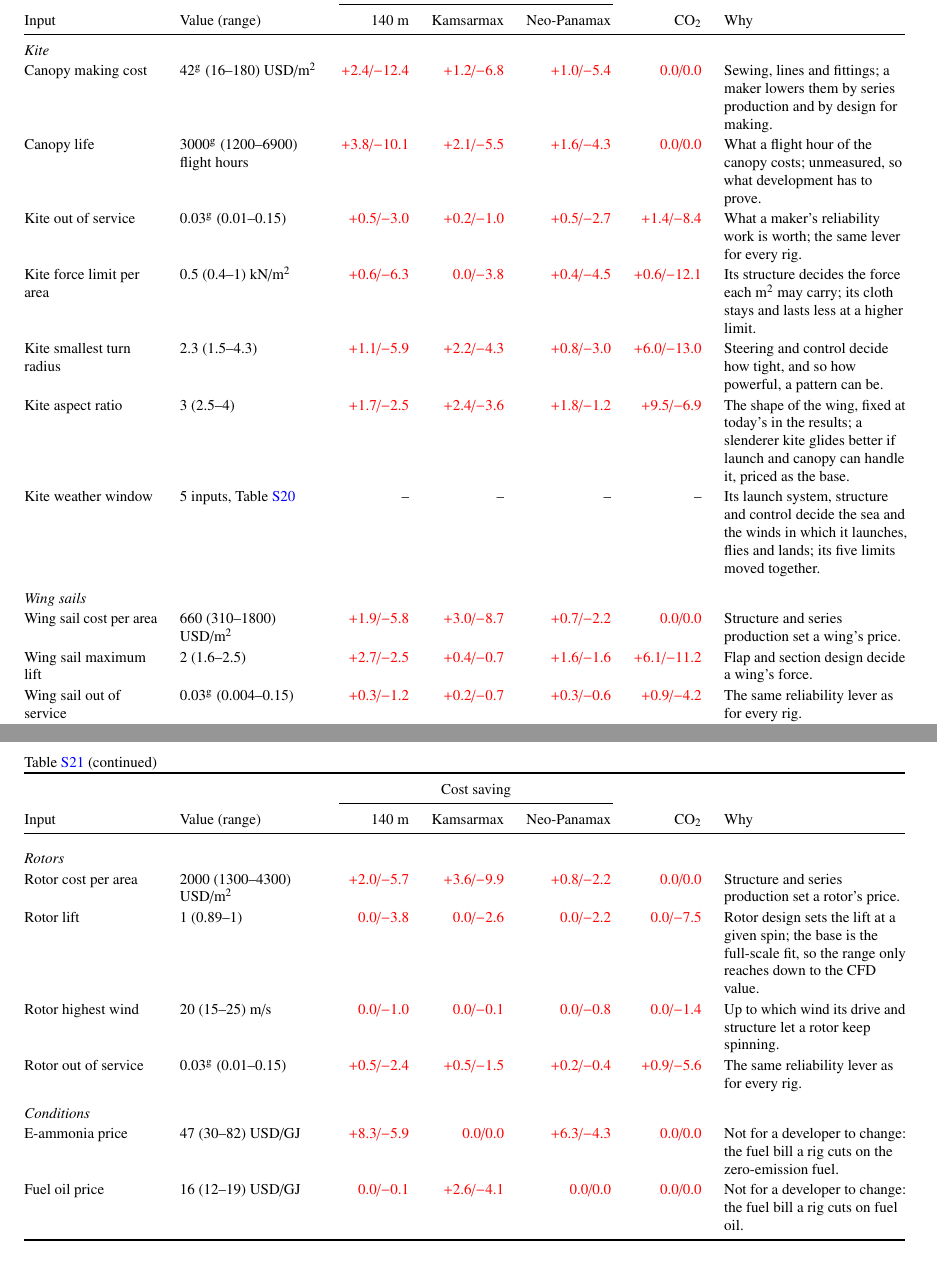
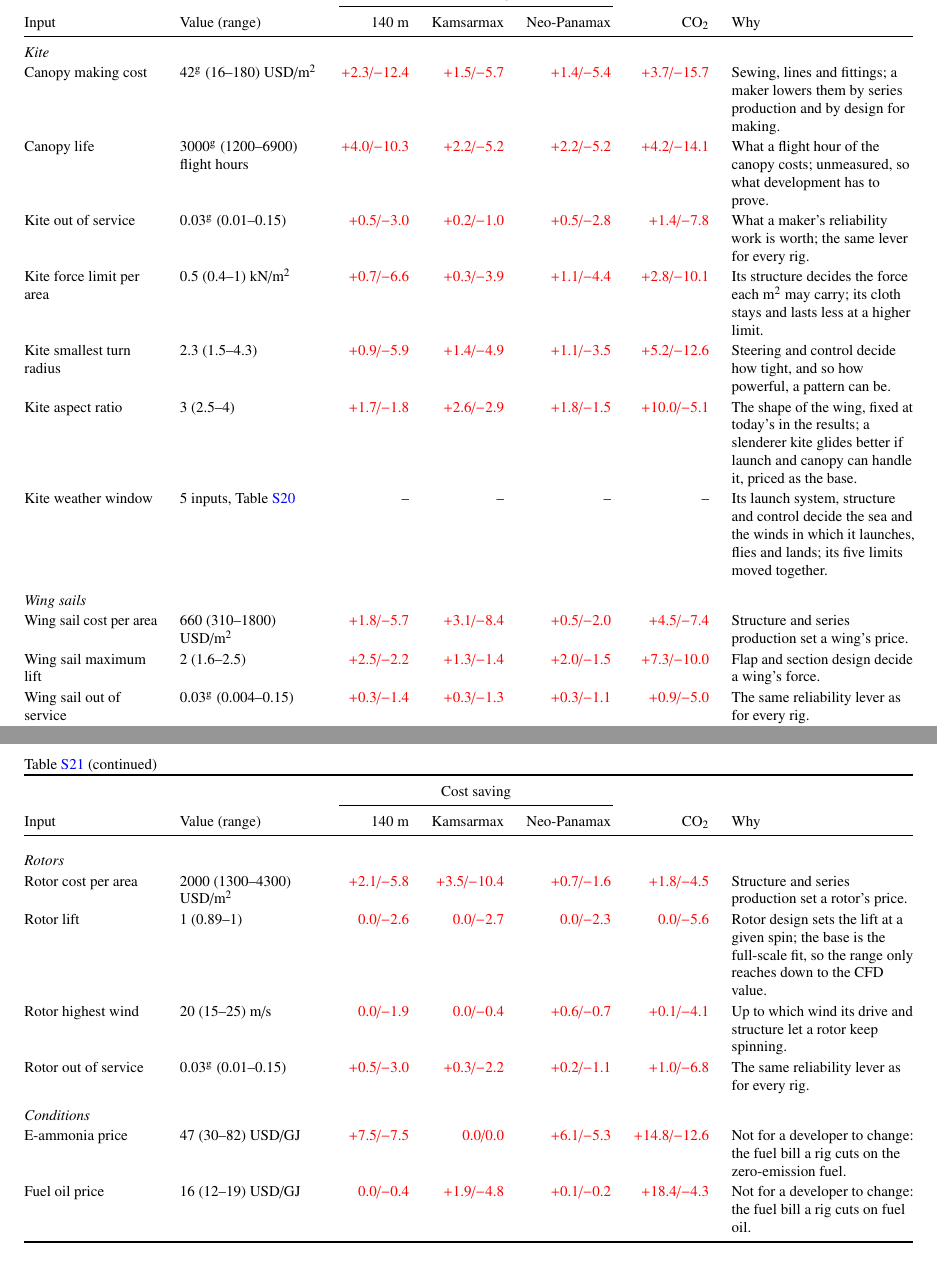
Before and after one commit to 1-Bart-1/WindShipOpt.jl, a LaTeX paper (paper/supplement.tex, which reads paper/sections/development_table.tex): two parts of pages 63 and 64 of 84, joined at a grey line, cut so that both start at the same text. Compiled offline with pdfLaTeX.

Commit message:
fix(paper): one estimate rounding again, labels clear in two figures
The merge of main's fleet share labels left a second definition of the
shared estimate rounding, so every figure and table rounded estimates to
one decimal; it is gone. The mean label of the canopy tension figure sits
between the two points where the force crosses its mean, clear of the
curve, and the Makani MX2 label sits below right like the other points on
the mass law, clear of the M600 label. The router legend draws the node
the search did not reach in a grey the reader can see. The development
and fidelity tables are regenerated from main's sensitivity run.

Co-Authored-By: Claude Opus 5.5 <noreply@anthropic.com>

```diff
--- a/paper/sections/development_table.tex
+++ b/paper/sections/development_table.tex
@@ -17,26 +17,26 @@ Input & Value (range) & 140 m & Kamsarmax & Neo-Panamax & CO\textsubscript{2} &
 \bottomrule
 \endfoot
 \multicolumn{7}{@{}l}{\textit{Kite}}\\*
-Canopy making cost & \num{42}\textsuperscript{g} (\num{16}--\num{180}) USD/m\textsuperscript{2} & \tbd{+2.4/$-$12.4} & \tbd{+1.2/$-$6.8} & \tbd{+1.0/$-$5.4} & \tbd{0.0/0.0} & Sewing, lines and fittings; a maker lowers them by series production and by design for making. \\
-Canopy life & \num{3000}\textsuperscript{g} (\num{1200}--\num{6900}) flight hours & \tbd{+3.8/$-$10.1} & \tbd{+2.1/$-$5.5} & \tbd{+1.6/$-$4.3} & \tbd{0.0/0.0} & What a flight hour of the canopy costs; unmeasured, so what development has to prove. \\
-Kite out of service & \num{0.03}\textsuperscript{g} (\num{0.01}--\num{0.15}) & \tbd{+0.5/$-$3.0} & \tbd{+0.2/$-$1.0} & \tbd{+0.5/$-$2.7} & \tbd{+1.4/$-$8.4} & What a maker's reliability work is worth; the same lever for every rig. \\
-Kite force limit per area & \num{0.5} (\num{0.4}--\num{1}) kN/m\textsuperscript{2} & \tbd{+0.6/$-$6.3} & \tbd{0.0/$-$3.8} & \tbd{+0.4/$-$4.5} & \tbd{+0.6/$-$12.1} & Its structure decides the force each m\textsuperscript{2} may carry; its cloth stays and lasts less at a higher limit. \\
-Kite smallest turn radius & \num{2.3} (\num{1.5}--\num{4.3}) & \tbd{+1.1/$-$5.9} & \tbd{+2.2/$-$4.3} & \tbd{+0.8/$-$3.0} & \tbd{+6.0/$-$13.0} & Steering and control decide how tight, and so how powerful, a pattern can be. \\
-Kite aspect ratio & \num{3} (\num{2.5}--\num{4}) & \tbd{+1.7/$-$2.5} & \tbd{+2.4/$-$3.6} & \tbd{+1.8/$-$1.2} & \tbd{+9.5/$-$6.9} & The shape of the wing, fixed at today's in the results; a slenderer kite glides better if launch and canopy can handle it, priced as the base. \\
+Canopy making cost & \num{42}\textsuperscript{g} (\num{16}--\num{180}) USD/m\textsuperscript{2} & \tbd{+2.3/$-$12.4} & \tbd{+1.5/$-$5.7} & \tbd{+1.4/$-$5.4} & \tbd{+3.7/$-$15.7} & Sewing, lines and fittings; a maker lowers them by series production and by design for making. \\
+Canopy life & \num{3000}\textsuperscript{g} (\num{1200}--\num{6900}) flight hours & \tbd{+4.0/$-$10.3} & \tbd{+2.2/$-$5.2} & \tbd{+2.2/$-$5.2} & \tbd{+4.2/$-$14.1} & What a flight hour of the canopy costs; unmeasured, so what development has to prove. \\
+Kite out of service & \num{0.03}\textsuperscript{g} (\num{0.01}--\num{0.15}) & \tbd{+0.5/$-$3.0} & \tbd{+0.2/$-$1.0} & \tbd{+0.5/$-$2.8} & \tbd{+1.4/$-$7.8} & What a maker's reliability work is worth; the same lever for every rig. \\
+Kite force limit per area & \num{0.5} (\num{0.4}--\num{1}) kN/m\textsuperscript{2} & \tbd{+0.7/$-$6.6} & \tbd{+0.3/$-$3.9} & \tbd{+1.1/$-$4.4} & \tbd{+2.8/$-$10.1} & Its structure decides the force each m\textsuperscript{2} may carry; its cloth stays and lasts less at a higher limit. \\
+Kite smallest turn radius & \num{2.3} (\num{1.5}--\num{4.3}) & \tbd{+0.9/$-$5.9} & \tbd{+1.4/$-$4.9} & \tbd{+1.1/$-$3.5} & \tbd{+5.2/$-$12.6} & Steering and control decide how tight, and so how powerful, a pattern can be. \\
+Kite aspect ratio & \num{3} (\num{2.5}--\num{4}) & \tbd{+1.7/$-$1.8} & \tbd{+2.6/$-$2.9} & \tbd{+1.8/$-$1.5} & \tbd{+10.0/$-$5.1} & The shape of the wing, fixed at today's in the results; a slenderer kite glides better if launch and canopy can handle it, priced as the base. \\
 Kite weather window & 5 inputs, \cref{tab:inputs} & -- & -- & -- & -- & Its launch system, structure and control decide the sea and the winds in which it launches, flies and lands; its five limits moved together. \\
 \addlinespace
 \multicolumn{7}{@{}l}{\textit{Wing sails}}\\*
-Wing sail cost per area & \num{660} (\num{310}--\num{1800}) USD/m\textsuperscript{2} & \tbd{+1.9/$-$5.8} & \tbd{+3.0/$-$8.7} & \tbd{+0.7/$-$2.2} & \tbd{0.0/0.0} & Structure and series production set a wing's price. \\
-Wing sail maximum lift & \num{2} (\num{1.6}--\num{2.5}) & \tbd{+2.7/$-$2.5} & \tbd{+0.4/$-$0.7} & \tbd{+1.6/$-$1.6} & \tbd{+6.1/$-$11.2} & Flap and section design decide a wing's force. \\
-Wing sail out of service & \num{0.03}\textsuperscript{g} (\num{0.004}--\num{0.15}) & \tbd{+0.3/$-$1.2} & \tbd{+0.2/$-$0.7} & \tbd{+0.3/$-$0.6} & \tbd{+0.9/$-$4.2} & The same reliability lever as for every rig. \\
+Wing sail cost per area & \num{660} (\num{310}--\num{1800}) USD/m\textsuperscript{2} & \tbd{+1.8/$-$5.7} & \tbd{+3.1/$-$8.4} & \tbd{+0.5/$-$2.0} & \tbd{+4.5/$-$7.4} & Structure and series production set a wing's price. \\
+Wing sail maximum lift & \num{2} (\num{1.6}--\num{2.5}) & \tbd{+2.5/$-$2.2} & \tbd{+1.3/$-$1.4} & \tbd{+2.0/$-$1.5} & \tbd{+7.3/$-$10.0} & Flap and section design decide a wing's force. \\
+Wing sail out of service & \num{0.03}\textsuperscript{g} (\num{0.004}--\num{0.15}) & \tbd{+0.3/$-$1.4} & \tbd{+0.3/$-$1.3} & \tbd{+0.3/$-$1.1} & \tbd{+0.9/$-$5.0} & The same reliability lever as for every rig. \\
 \addlinespace
 \multicolumn{7}{@{}l}{\textit{Rotors}}\\*
-Rotor cost per area & \num{2000} (\num{1300}--\num{4300}) USD/m\textsuperscript{2} & \tbd{+2.0/$-$5.7} & \tbd{+3.6/$-$9.9} & \tbd{+0.8/$-$2.2} & \tbd{0.0/0.0} & Structure and series production set a rotor's price. \\
-Rotor lift & \num{1} (\num{0.89}--\num{1}) & \tbd{0.0/$-$3.8} & \tbd{0.0/$-$2.6} & \tbd{0.0/$-$2.2} & \tbd{0.0/$-$7.5} & Rotor design sets the lift at a given spin; the base is the full-scale fit, so the range only reaches down to the CFD value. \\
-Rotor highest wind & \num{20} (\num{15}--\num{25}) m/s & \tbd{0.0/$-$1.0} & \tbd{0.0/$-$0.1} & \tbd{0.0/$-$0.8} & \tbd{0.0/$-$1.4} & Up to which wind its drive and structure let a rotor keep spinning. \\
-Rotor out of service & \num{0.03}\textsuperscript{g} (\num{0.01}--\num{0.15}) & \tbd{+0.5/$-$2.4} & \tbd{+0.5/$-$1.5} & \tbd{+0.2/$-$0.4} & \tbd{+0.9/$-$5.6} & The same reliability lever as for every rig. \\
+Rotor cost per area & \num{2000} (\num{1300}--\num{4300}) USD/m\textsuperscript{2} & \tbd{+2.1/$-$5.8} & \tbd{+3.5/$-$10.4} & \tbd{+0.7/$-$1.6} & \tbd{+1.8/$-$4.5} & Structure and series production set a rotor's price. \\
+Rotor lift & \num{1} (\num{0.89}--\num{1}) & \tbd{0.0/$-$2.6} & \tbd{0.0/$-$2.7} & \tbd{0.0/$-$2.3} & \tbd{0.0/$-$5.6} & Rotor design sets the lift at a given spin; the base is the full-scale fit, so the range only reaches down to the CFD value. \\
+Rotor highest wind & \num{20} (\num{15}--\num{25}) m/s & \tbd{0.0/$-$1.9} & \tbd{0.0/$-$0.4} & \tbd{+0.6/$-$0.7} & \tbd{+0.1/$-$4.1} & Up to which wind its drive and structure let a rotor keep spinning. \\
+Rotor out of service & \num{0.03}\textsuperscript{g} (\num{0.01}--\num{0.15}) & \tbd{+0.5/$-$3.0} & \tbd{+0.3/$-$2.2} & \tbd{+0.2/$-$1.1} & \tbd{+1.0/$-$6.8} & The same reliability lever as for every rig. \\
 \addlinespace
 \multicolumn{7}{@{}l}{\textit{Conditions}}\\*
-E-ammonia price & \num{47} (\num{30}--\num{82}) USD/GJ & \tbd{+8.3/$-$5.9} & \tbd{0.0/0.0} & \tbd{+6.3/$-$4.3} & \tbd{0.0/0.0} & Not for a developer to change: the fuel bill a rig cuts on the zero-emission fuel. \\
-Fuel oil price & \num{16} (\num{12}--\num{19}) USD/GJ & \tbd{0.0/$-$0.1} & \tbd{+2.6/$-$4.1} & \tbd{0.0/0.0} & \tbd{0.0/0.0} & Not for a developer to change: the fuel bill a rig cuts on fuel oil. \\
+E-ammonia price & \num{47} (\num{30}--\num{82}) USD/GJ & \tbd{+7.5/$-$7.5} & \tbd{0.0/0.0} & \tbd{+6.1/$-$5.3} & \tbd{+14.8/$-$12.6} & Not for a developer to change: the fuel bill a rig cuts on the zero-emission fuel. \\
+Fuel oil price & \num{16} (\num{12}--\num{19}) USD/GJ & \tbd{0.0/$-$0.4} & \tbd{+1.9/$-$4.8} & \tbd{+0.1/$-$0.2} & \tbd{+18.4/$-$4.3} & Not for a developer to change: the fuel bill a rig cuts on fuel oil. \\
 \end{longtable}
```
Also changed, not shown: paper/sections/fidelity_table.tex (+3 -3 lines), 2 other files.
